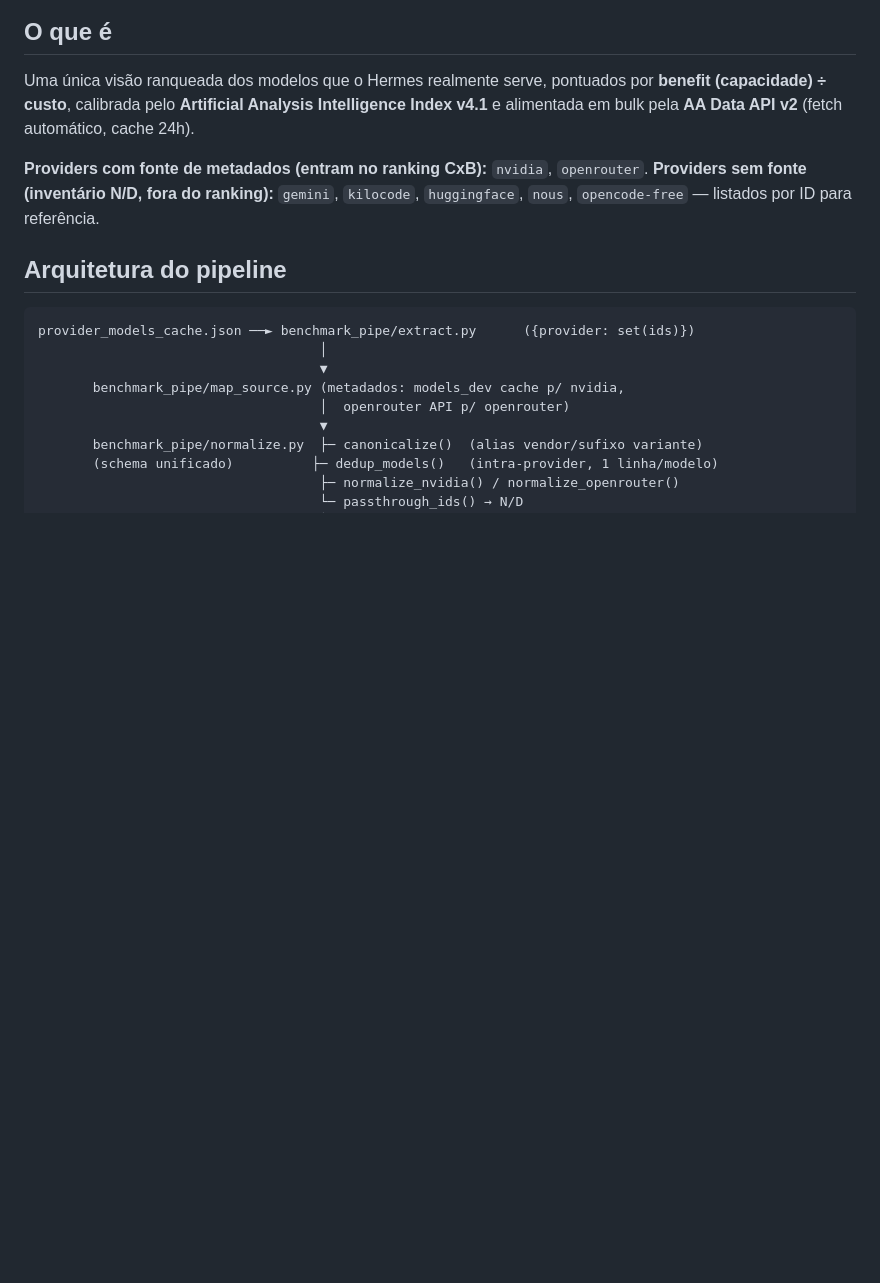
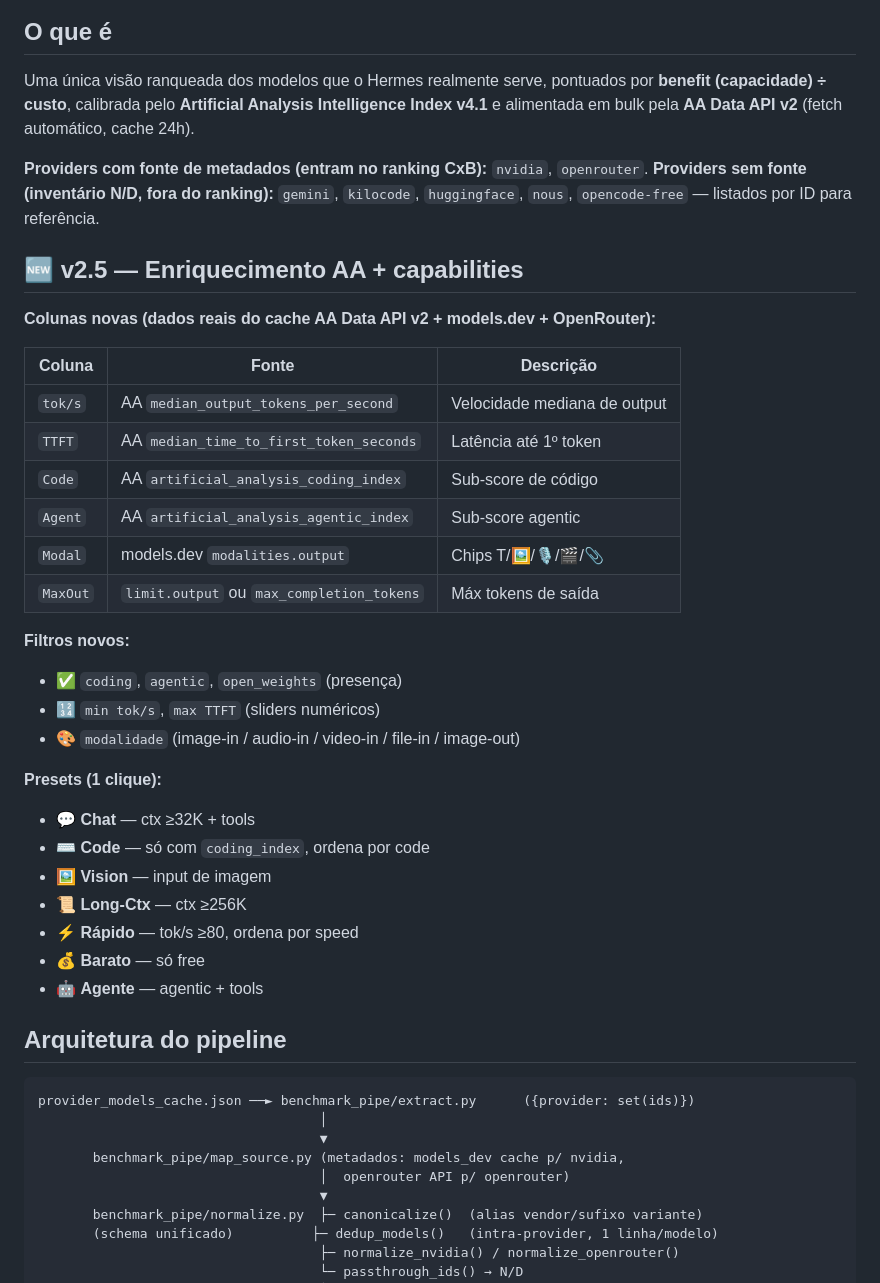
Before and after one commit to jasonbralli/benchmark-geral, a Markdown page: README.md, the part around the change. GitHub-like rendering; blank space fills up the shorter version.

Commit message:
feat(v2.5): colunas AA speed/ttft/coding/agentic + modal/maxout + filtros + presets
Schema UnifiedModel estendido com 10 campos (speed_tps, ttft_s, e2e_s,
coding_index, agentic_index, modalities_in/out, max_output_tokens,
knowledge_cutoff, attachment). Captura de models.dev (normalize_nvidia/
passthrough) e OpenRouter (architecture/top_provider). Mapa rico AA:
build_aa_metrics_map + lookup_aa_metrics propagam 5 métricas AA via
canonical_id lookup.

Template:
- 6 colunas novas ordenáveis (MaxOut, Modal, tok/s, TTFT, Code, Agent)
- 6 filtros novos (coding, agentic, open_weights, min tok/s, max TTFT, modalidade)
- 7 presets de use-case (chat/code/vision/longctx/fast/cheap/agentic) com
  1-clique e sincronização de state/UI.
- Chips visuais para modalidades.

Cobertura real (cache AA 652 modelos):
 speed_tps:  536/1061 (50.5%)
 coding:     428/1061 (40.3%)
 agentic:    326/1061 (30.7%)
 ttft:       536/1061

Tests: 109 passed, 1 skipped. Idempotente (md5 igual 2 builds).

```diff
--- a/README.md
+++ b/README.md
@@ -10,6 +10,33 @@ Uma única visão ranqueada dos modelos que o Hermes realmente serve, pontuados
 **Providers com fonte de metadados (entram no ranking CxB):** `nvidia`, `openrouter`.
 **Providers sem fonte (inventário N/D, fora do ranking):** `gemini`, `kilocode`,
 `huggingface`, `nous`, `opencode-free` — listados por ID para referência.
+
+## 🆕 v2.5 — Enriquecimento AA + capabilities
+
+**Colunas novas (dados reais do cache AA Data API v2 + models.dev + OpenRouter):**
+
+| Coluna | Fonte | Descrição |
+|---|---|---|
+| `tok/s` | AA `median_output_tokens_per_second` | Velocidade mediana de output |
+| `TTFT` | AA `median_time_to_first_token_seconds` | Latência até 1º token |
+| `Code` | AA `artificial_analysis_coding_index` | Sub-score de código |
+| `Agent` | AA `artificial_analysis_agentic_index` | Sub-score agentic |
+| `Modal` | models.dev `modalities.output` | Chips T/🖼/🎙/🎬/📎 |
+| `MaxOut` | `limit.output` ou `max_completion_tokens` | Máx tokens de saída |
+
+**Filtros novos:**
+- ✅ `coding`, `agentic`, `open_weights` (presença)
+- 🔢 `min tok/s`, `max TTFT` (sliders numéricos)
+- 🎨 `modalidade` (image-in / audio-in / video-in / file-in / image-out)
+
+**Presets (1 clique):**
+- 💬 **Chat** — ctx ≥32K + tools
+- ⌨️ **Code** — só com `coding_index`, ordena por code
+- 🖼️ **Vision** — input de imagem
+- 📜 **Long-Ctx** — ctx ≥256K
+- ⚡ **Rápido** — tok/s ≥80, ordena por speed
+- 💰 **Barato** — só free
+- 🤖 **Agente** — agentic + tools
 
 ## Arquitetura do pipeline
 
```
